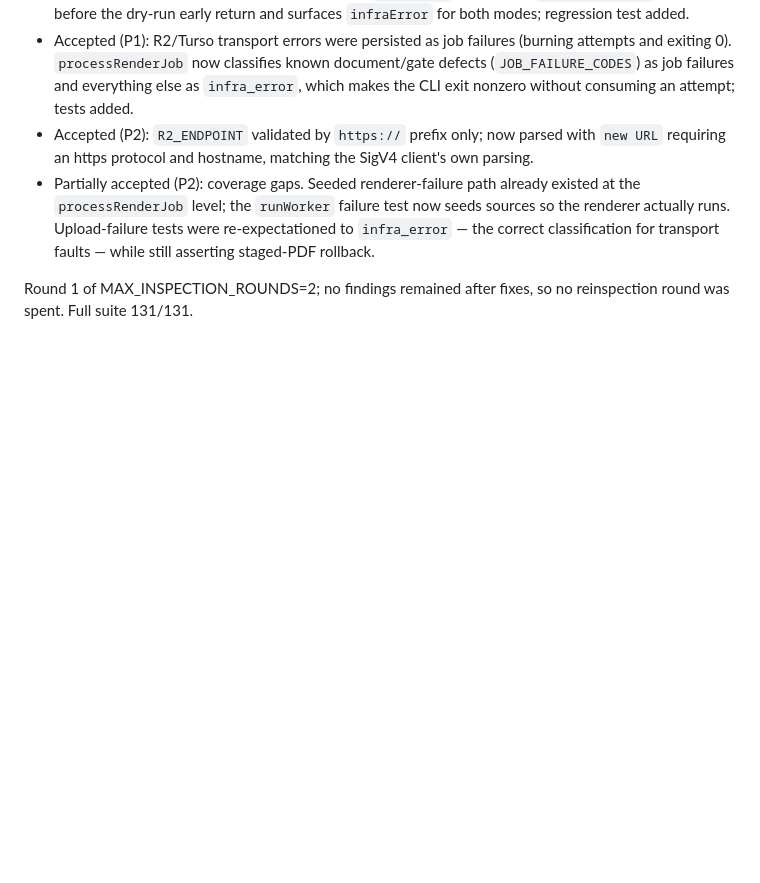
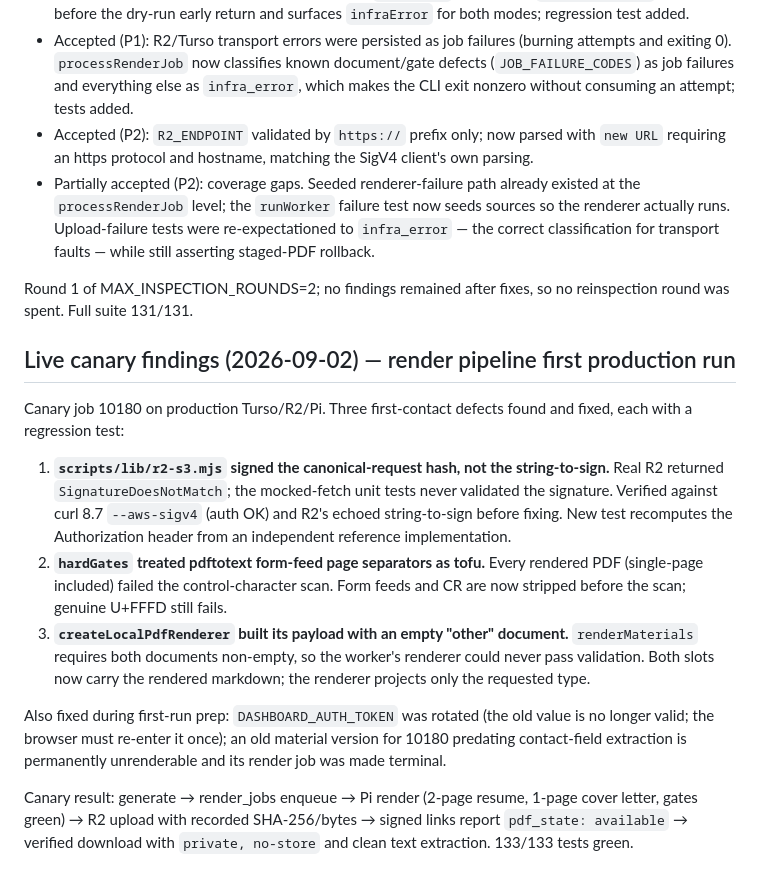
Before and after one commit to arshad1416/job-hunt-board, a Markdown page: PLAN-REVIEW-LOG.md, the part around the change. Drawn GitHub-style; blank space fills up the shorter version.

```diff
--- a/PLAN-REVIEW-LOG.md
+++ b/PLAN-REVIEW-LOG.md
@@ -33,3 +33,15 @@ Fresh read-only Codex session (codex-cli 0.146.0, `gpt-5.6-luna`, thread 01a062c
 - Partially accepted (P2): coverage gaps. Seeded renderer-failure path already existed at the `processRenderJob` level; the `runWorker` failure test now seeds sources so the renderer actually runs. Upload-failure tests were re-expectationed to `infra_error` — the correct classification for transport faults — while still asserting staged-PDF rollback.
 
 Round 1 of MAX_INSPECTION_ROUNDS=2; no findings remained after fixes, so no reinspection round was spent. Full suite 131/131.
+
+## Live canary findings (2026-09-02) — render pipeline first production run
+
+Canary job 10180 on production Turso/R2/Pi. Three first-contact defects found and fixed, each with a regression test:
+
+1. **`scripts/lib/r2-s3.mjs` signed the canonical-request hash, not the string-to-sign.** Real R2 returned `SignatureDoesNotMatch`; the mocked-fetch unit tests never validated the signature. Verified against curl 8.7 `--aws-sigv4` (auth OK) and R2's echoed string-to-sign before fixing. New test recomputes the Authorization header from an independent reference implementation.
+2. **`hardGates` treated pdftotext form-feed page separators as tofu.** Every rendered PDF (single-page included) failed the control-character scan. Form feeds and CR are now stripped before the scan; genuine U+FFFD still fails.
+3. **`createLocalPdfRenderer` built its payload with an empty "other" document.** `renderMaterials` requires both documents non-empty, so the worker's renderer could never pass validation. Both slots now carry the rendered markdown; the renderer projects only the requested type.
+
+Also fixed during first-run prep: `DASHBOARD_AUTH_TOKEN` was rotated (the old value is no longer valid; the browser must re-enter it once); an old material version for 10180 predating contact-field extraction is permanently unrenderable and its render job was made terminal.
+
+Canary result: generate → render_jobs enqueue → Pi render (2-page resume, 1-page cover letter, gates green) → R2 upload with recorded SHA-256/bytes → signed links report `pdf_state: available` → verified download with `private, no-store` and clean text extraction. 133/133 tests green.
```
Also changed, not shown: README.md (+2 -2 lines).
